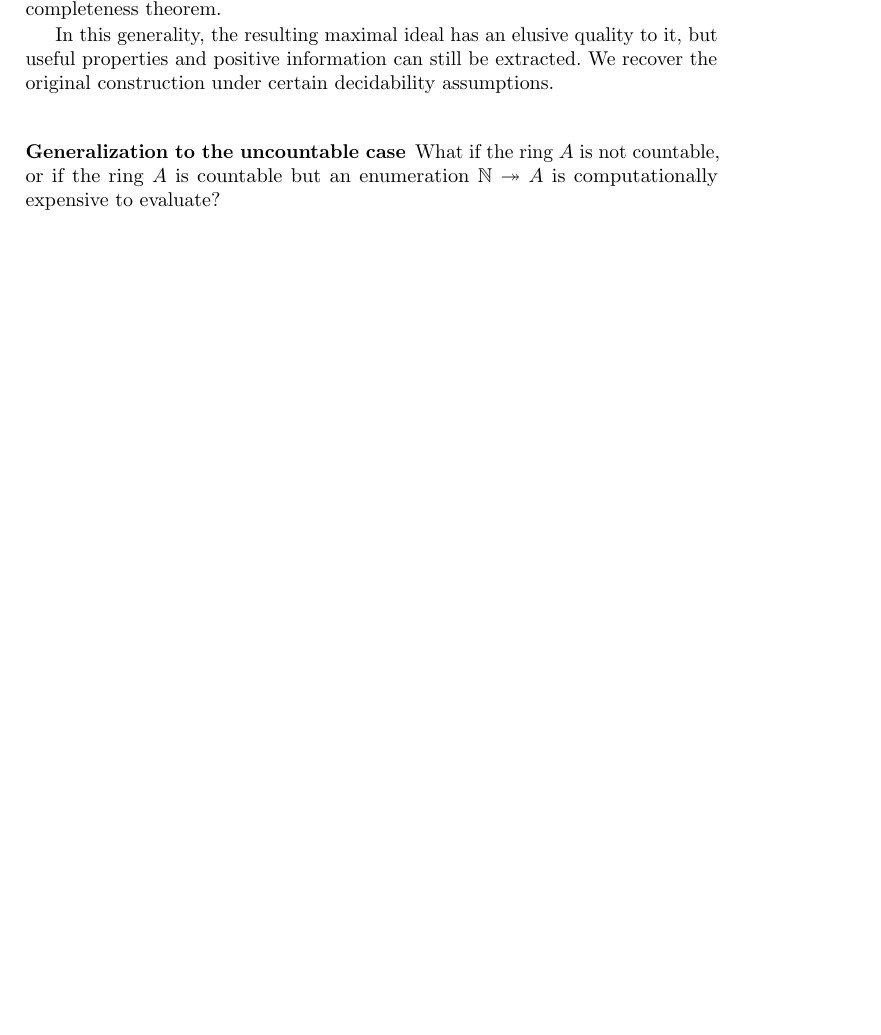
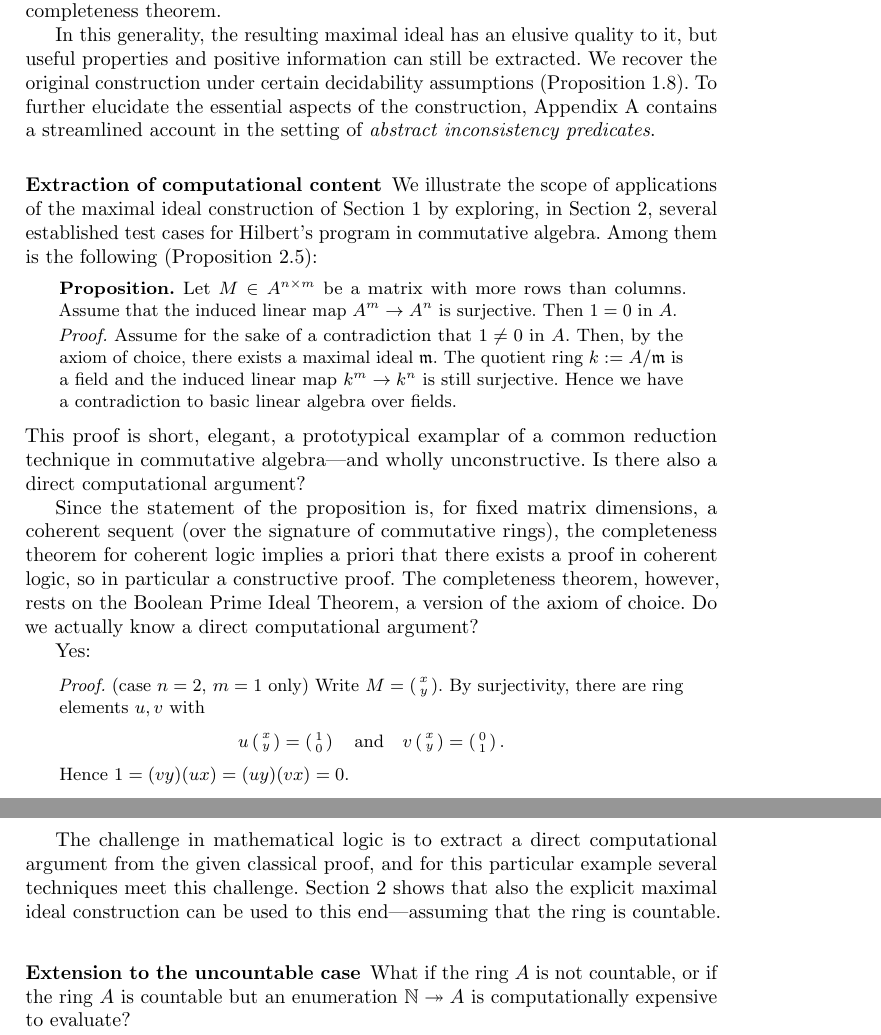
Before and after one commit to iblech/constructive-maximal-ideals, a LaTeX thesis (extended.tex): part of page 2 of 23 before the commit and two parts of pages 2 and 3 of 24 after it, the two joined at a grey line, cut so that both start at the same text, the shorter picture padded with empty space. Compiled offline with pdfLaTeX.

Commit message:
Test case in introduction

```diff
--- a/extended.tex
+++ b/extended.tex
@@ -96,14 +95,61 @@ context of Gödel's completeness theorem.
 In this generality, the resulting
 maximal ideal has an elusive quality to it, but useful properties and positive information can still be
 extracted. We recover the original construction under certain
-decidability assumptions.
-
-%EXAMPLE
-%
-%well-founded, abstract inconsistency predicate
-
-
-\subsubsection{Generalization to the uncountable case}
+decidability assumptions (Proposition~\ref{prop:with-test}). To further
+elucidate the essential aspects of the construction, Appendix~\ref{sect:inc-wf}
+contains a streamlined account in the setting of \emph{abstract inconsistency
+predicates}.
+
+
+\subsubsection{Extraction of computational content} We illustrate the scope of
+applications of the maximal ideal construction of Section~\ref{sect:constr} by
+exploring, in Section~\ref{sect:krull}, several established test cases for
+Hilbert's program in commutative algebra. Among them is the following
+(Proposition~\ref{prop:surj-matrix}):
+\begin{quote}\small
+\textbf{Proposition.} Let~$M \in A^{n \times m}$ be a matrix with more rows
+than columns. Assume that the induced linear map~$A^m \to A^n$ is surjective.
+Then~$1 = 0$ in~$A$.
+\smallskip
+
+\emph{Proof.} Assume for the sake of a contradiction that~$1 \neq 0$ in~$A$.
+Then, by the axiom of choice, there exists a maximal ideal~$\mmm$. The quotient
+ring~$k \defeq A/\mmm$ is a field and the induced linear map~$k^m \to k^n$ is
+still surjective. Hence we have a contradiction to basic linear algebra over fields.
+\end{quote}
+This proof is short, elegant, a prototypical examplar of a common reduction
+technique in commutative algebra---and wholly unconstructive. Is there also a
+direct computational argument?
+
+Since the statement of the proposition is, for fixed matrix dimensions, a
+coherent sequent (over the signature of commutative rings), the completeness
+theorem for coherent logic implies a priori that there exists a proof in
+coherent logic, so in particular a constructive proof. The completeness
+theorem, however, rests on the Boolean Prime Ideal Theorem, a version of the
+axiom of choice. Do we actually know a direct computational argument?
+
+Yes:
+
+\begin{quote}\small
+\emph{Proof.} (case~$n = 2$, $m = 1$ only) Write~$M =
+\left(\begin{smallmatrix}x\\y\end{smallmatrix}\right)$. By surjectivity,
+there are ring elements~$u, v$ with
+\[
+  u \left(\begin{smallmatrix}x\\y\end{smallmatrix}\right) = \left(\begin{smallmatrix}1\\0\end{smallmatrix}\right)
+  \quad\text{and}\quad
+  v \left(\begin{smallmatrix}x\\y\end{smallmatrix}\right) = \left(\begin{smallmatrix}0\\1\end{smallmatrix}\right).
+\]
+Hence $1 = (vy) (ux) = (uy) (vx) = 0$.
+\end{quote}
+
+The challenge in mathematical logic is to extract a direct computational
+argument from the given classical proof, and for this particular example
+several techniques meet this challenge. Section~\ref{sect:krull} shows that
+also the explicit maximal ideal construction can be used to this end---assuming
+that the ring is countable.
+
+
+\subsubsection{Extension to the uncountable case}
 
 What if the ring~$A$ is not countable, or if the ring~$A$ is countable but
 an enumeration~$\NN \twoheadrightarrow A$ is computationally expensive to
```
Also changed, not shown: extended.tex (13 more changed lines).
